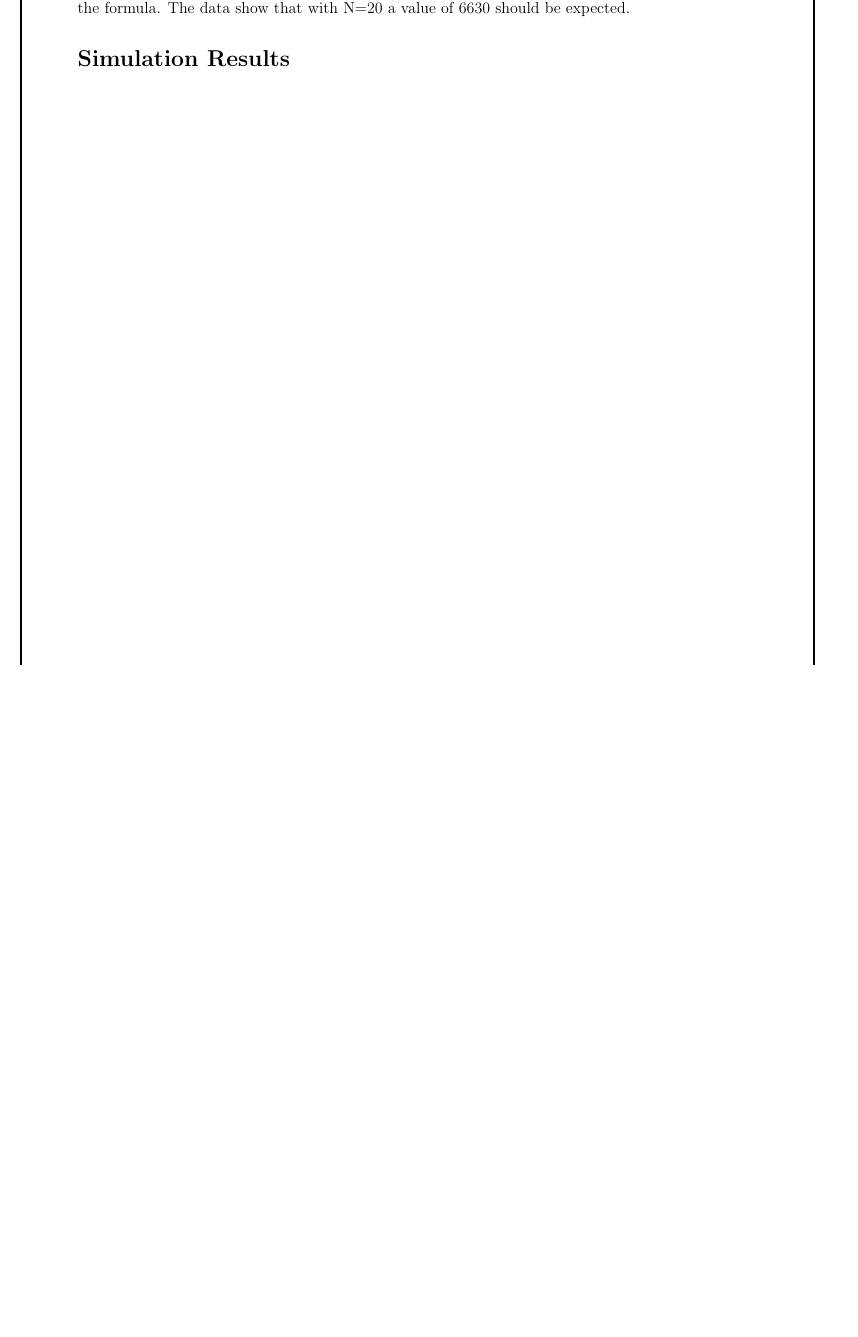
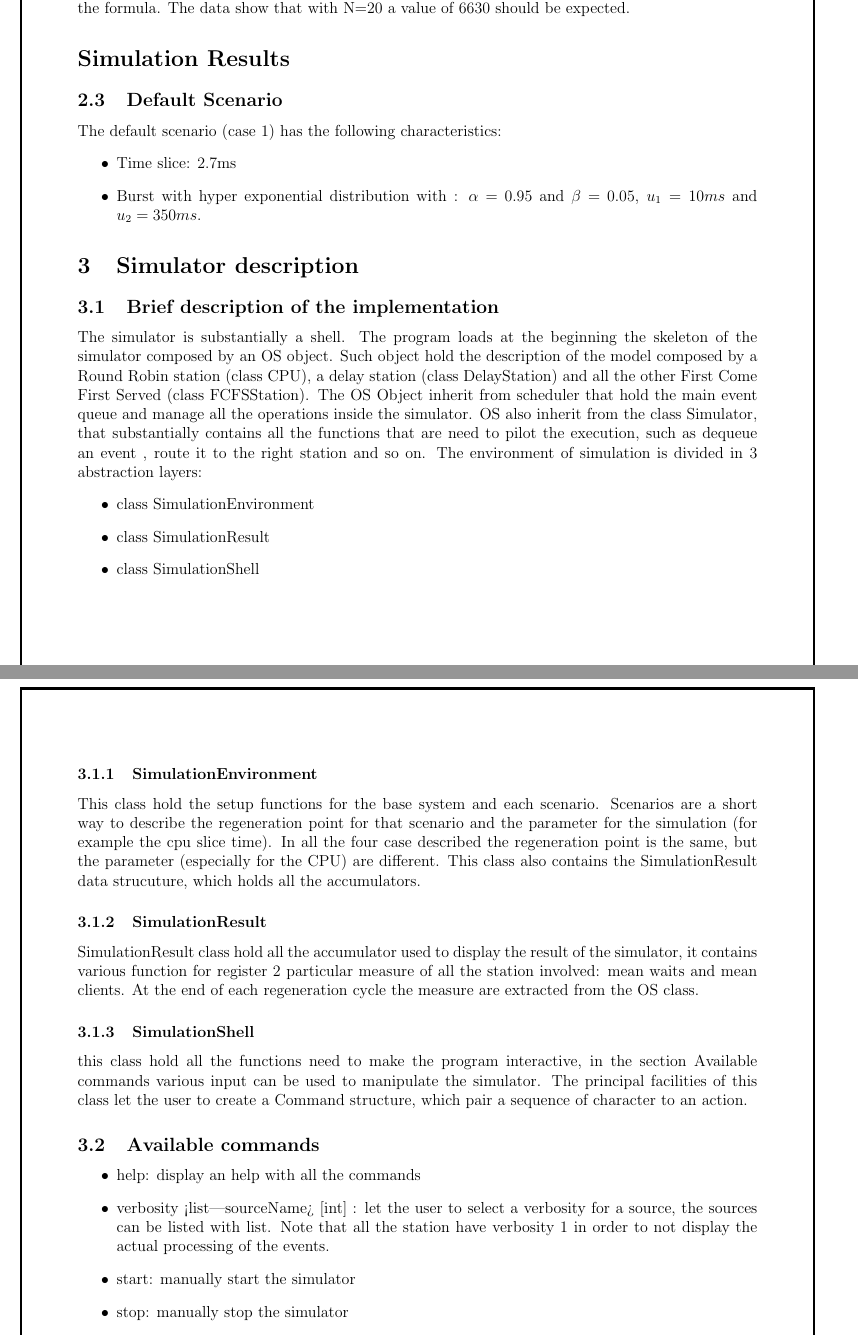
Before and after one commit to PrimeMinisterOfGreed/NextEventSimulator, a LaTeX document (Scheduler/doc/Report.tex): part of page 8 of 8 before the commit and two parts of pages 8 and 9 of 10 after it, the two joined at a grey line, cut so that both start at the same text, the shorter picture padded with empty space. Compiled offline with pdfLaTeX.

Commit message:
change some measure behaviour, start write the report

```diff
--- a/Scheduler/doc/Report.tex
+++ b/Scheduler/doc/Report.tex
@@ -255,4 +255,31 @@
     $$
     since all the clients are coming from the swap in, then it's throughput becomes the arrival rate of the formula. The data show that with N=20 a value of 6630 should be expected.
     \section*{Simulation Results}
+    \subsection{Default Scenario}
+    The default scenario (case 1) has the following characteristics:
+    \begin{itemize}
+        \item Time slice: 2.7ms
+        \item Burst with hyper exponential distribution with : $\alpha$ = 0.95 and $\beta$ = 0.05, $u_1=10 ms$ and $u_2=350 ms$.
+    \end{itemize}
 
+    \section{Simulator description}
+    \subsection{Brief description of the implementation}
+    The simulator is substantially a shell. The program loads at the beginning the skeleton of the simulator composed by an OS object. Such object hold the description of the model composed by a Round Robin station (class CPU), a delay station (class DelayStation) and all the other First Come First Served (class FCFSStation). The OS Object inherit from scheduler that hold the main event queue and manage all the operations inside the simulator. OS also inherit from the class Simulator, that substantially contains all the functions that are need to pilot the execution, such as dequeue an event , route it to the right station and so on. The environment of simulation is divided in 3 abstraction layers:
+    \begin{itemize}
+        \item class SimulationEnvironment
+        \item class SimulationResult
+        \item class SimulationShell
+    \end{itemize}
+    \subsubsection{SimulationEnvironment}
+    This class hold the setup functions for the base system and each scenario. Scenarios are a short way to describe the regeneration point for that scenario and the parameter for the simulation (for example the cpu slice time). In all the four case described the regeneration point is the same, but the parameter (especially for the CPU) are different. This class also contains the SimulationResult data strucuture, which holds all the accumulators.
+    \subsubsection{SimulationResult}
+    SimulationResult class hold all the accumulator used to display the result of the simulator, it contains various function for register 2 particular measure of all the station involved: mean waits and mean clients. At the end of each regeneration cycle the measure are extracted from the OS class.
+    \subsubsection{SimulationShell}
+    this class hold all the functions need to make the program interactive, in the section Available commands various input can be used to manipulate the simulator. The principal facilities of this class let the user to create a Command structure, which pair a sequence of character to an action.
+    \subsection{Available commands}
+    \begin{itemize}
+        \item help: display an help with all the commands
+        \item verbosity <list|sourceName> [int] : let the user to select a verbosity for a source, the sources can be listed with list. Note that all the station have verbosity 1 in order to not display the actual processing of the events.
+        \item start: manually start the simulator
+        \item stop: manually stop the simulator
+        \item init: initialize the system , it is needed after each call to scenario.
@@ -258,0 +297 @@
+        \item na <CPU|IO1|IO2|SWAP\_IN>: Execute the simulation until an arrival is detected to the station listed.
```
Also changed, not shown: Scheduler/doc/Report.tex (18 more changed lines), 5 other files.
